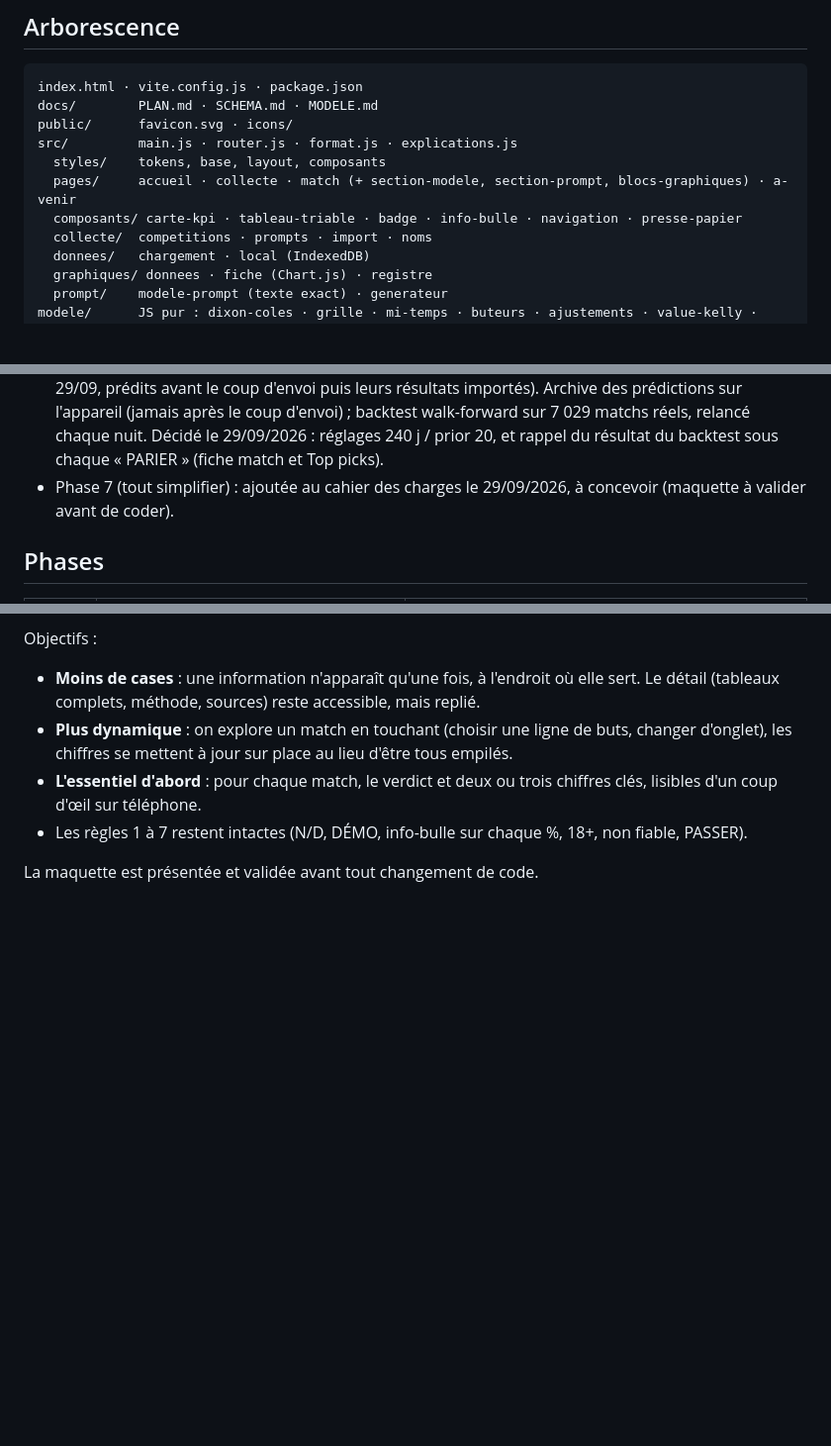
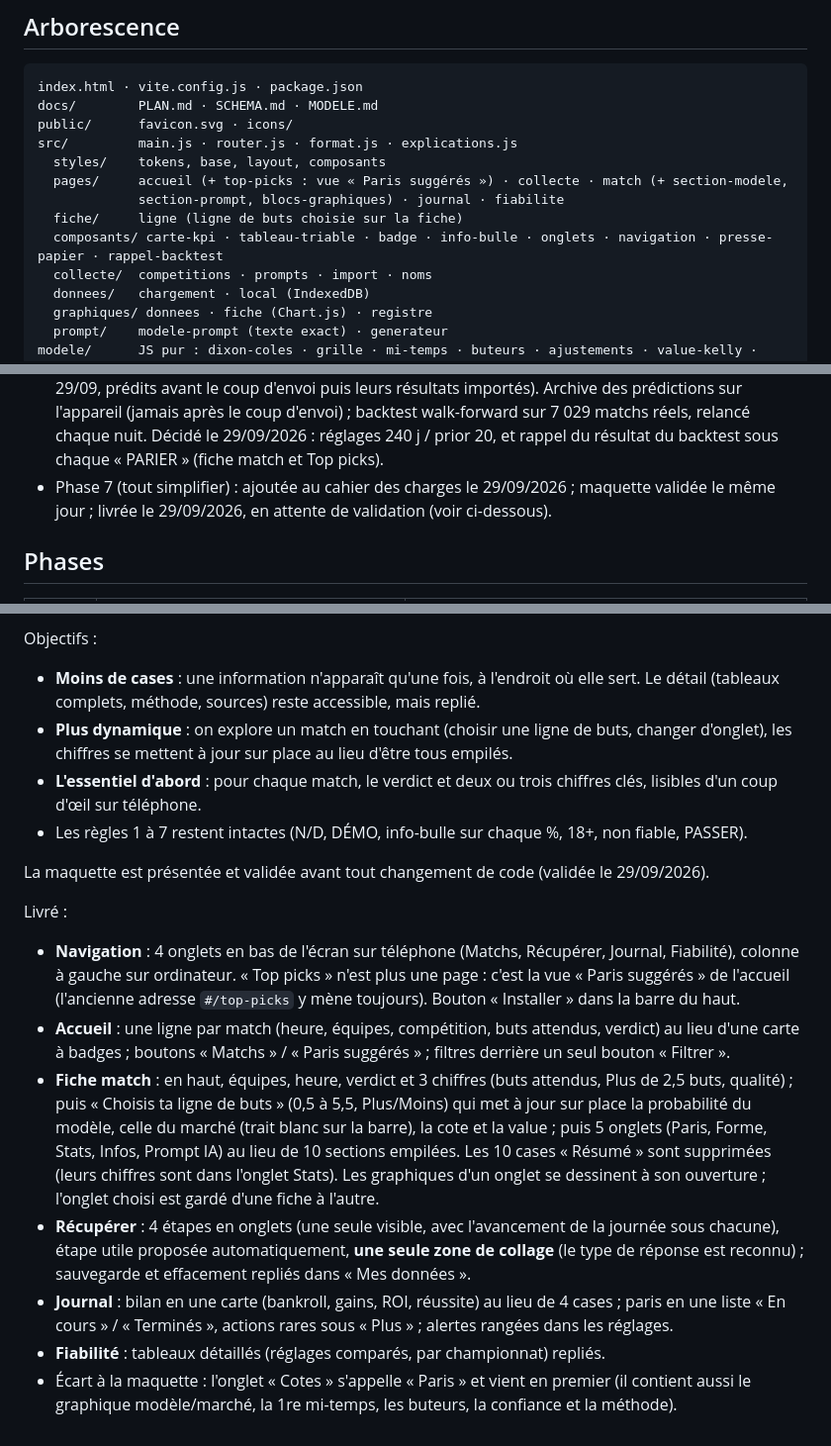
Before and after one commit to Phoenixgott/analyse-paris-buts, a Markdown page: docs/PLAN.md, 3 parts joined by grey strips. Shown at 99% size. GitHub-like rendering; blank space fills up the shorter version.

```diff
--- a/docs/PLAN.md
+++ b/docs/PLAN.md
@@ -40,8 +40,10 @@ docs/        PLAN.md · SCHEMA.md · MODELE.md
 public/      favicon.svg · icons/
 src/         main.js · router.js · format.js · explications.js
   styles/    tokens, base, layout, composants
-  pages/     accueil · collecte · match (+ section-modele, section-prompt, blocs-graphiques) · a-venir
-  composants/ carte-kpi · tableau-triable · badge · info-bulle · navigation · presse-papier
+  pages/     accueil (+ top-picks : vue « Paris suggérés ») · collecte · match (+ section-modele,
+             section-prompt, blocs-graphiques) · journal · fiabilite
+  fiche/     ligne (ligne de buts choisie sur la fiche)
+  composants/ carte-kpi · tableau-triable · badge · info-bulle · onglets · navigation · presse-papier · rappel-backtest
   collecte/  competitions · prompts · import · noms
   donnees/   chargement · local (IndexedDB)
   graphiques/ donnees · fiche (Chart.js) · registre
@@ -105,8 +107,8 @@ tests/       Vitest
   l'appareil (jamais après le coup d'envoi) ; backtest walk-forward sur 7 029 matchs réels, relancé
   chaque nuit. Décidé le 29/09/2026 : réglages 240 j / prior 20, et rappel du résultat du backtest sous
   chaque « PARIER » (fiche match et Top picks).
-- Phase 7 (tout simplifier) : ajoutée au cahier des charges le 29/09/2026, à concevoir (maquette à
-  valider avant de coder).
+- Phase 7 (tout simplifier) : ajoutée au cahier des charges le 29/09/2026 ; maquette validée le même
+  jour ; livrée le 29/09/2026, en attente de validation (voir ci-dessous).
 
 ## Phases
 
@@ -135,4 +137,25 @@ Objectifs :
   coup d'œil sur téléphone.
 - Les règles 1 à 7 restent intactes (N/D, DÉMO, info-bulle sur chaque %, 18+, non fiable, PASSER).
 
-La maquette est présentée et validée avant tout changement de code.
+La maquette est présentée et validée avant tout changement de code (validée le 29/09/2026).
+
+Livré :
+- **Navigation** : 4 onglets en bas de l'écran sur téléphone (Matchs, Récupérer, Journal, Fiabilité),
+  colonne à gauche sur ordinateur. « Top picks » n'est plus une page : c'est la vue « Paris suggérés »
+  de l'accueil (l'ancienne adresse `#/top-picks` y mène toujours). Bouton « Installer » dans la barre du haut.
+- **Accueil** : une ligne par match (heure, équipes, compétition, buts attendus, verdict) au lieu d'une
+  carte à badges ; boutons « Matchs » / « Paris suggérés » ; filtres derrière un seul bouton « Filtrer ».
+- **Fiche match** : en haut, équipes, heure, verdict et 3 chiffres (buts attendus, Plus de 2,5 buts,
+  qualité) ; puis « Choisis ta ligne de buts » (0,5 à 5,5, Plus/Moins) qui met à jour sur place la
+  probabilité du modèle, celle du marché (trait blanc sur la barre), la cote et la value ; puis 5 onglets
+  (Paris, Forme, Stats, Infos, Prompt IA) au lieu de 10 sections empilées. Les 10 cases « Résumé » sont
+  supprimées (leurs chiffres sont dans l'onglet Stats). Les graphiques d'un onglet se dessinent à son
+  ouverture ; l'onglet choisi est gardé d'une fiche à l'autre.
+- **Récupérer** : 4 étapes en onglets (une seule visible, avec l'avancement de la journée sous chacune),
+  étape utile proposée automatiquement, **une seule zone de collage** (le type de réponse est reconnu) ;
+  sauvegarde et effacement repliés dans « Mes données ».
+- **Journal** : bilan en une carte (bankroll, gains, ROI, réussite) au lieu de 4 cases ; paris en une
+  liste « En cours » / « Terminés », actions rares sous « Plus » ; alertes rangées dans les réglages.
+- **Fiabilité** : tableaux détaillés (réglages comparés, par championnat) repliés.
+- Écart à la maquette : l'onglet « Cotes » s'appelle « Paris » et vient en premier (il contient aussi le
+  graphique modèle/marché, la 1re mi-temps, les buteurs, la confiance et la méthode).
```
Also changed, not shown: other parts of docs/PLAN.md (+1 -1 lines), README.md (+28 -15 lines), docs/MODELE.md (+1 -1 lines).
